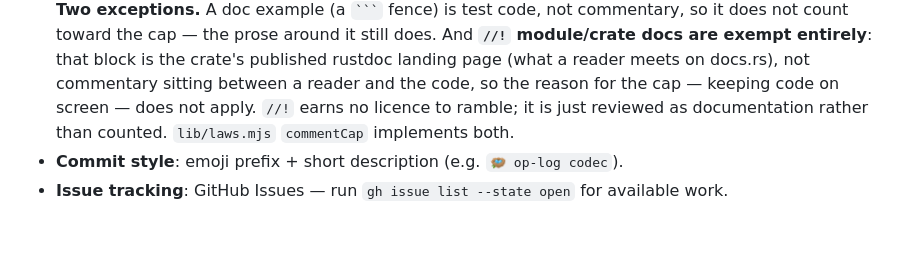
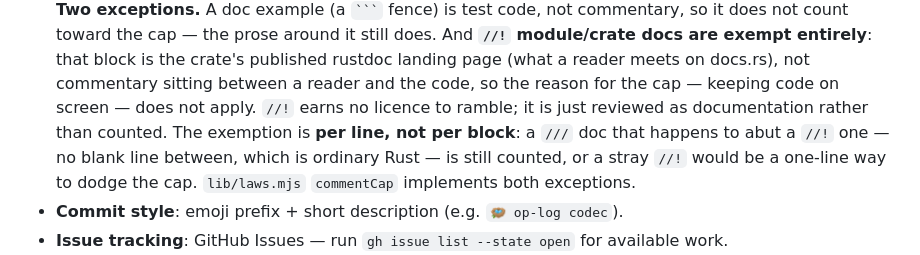
Before and after one commit to duckedup/nidus, a Markdown page: CLAUDE.md, the part around the change. Rendered like a GitHub page; blank space fills up the shorter version.

Commit message:
🪺 docs: state the //! exemption is per line, not per block
The prose said "exempt entirely", which reads as though a //! carries its whole
contiguous run. That is exactly the bug /nidus review found in the first cut of
this PR, so the rule now says per-line explicitly — otherwise someone "fixes"
laws.mjs back to block-tainting and reopens the dodge.

```diff
--- a/CLAUDE.md
+++ b/CLAUDE.md
@@ -315,7 +315,10 @@ mmap (`src/data/mmap.rs`) — so check §9 rather than trusting a list here.
   the crate's published rustdoc landing page (what a reader meets on docs.rs), not
   commentary sitting between a reader and the code, so the reason for the cap — keeping
   code on screen — does not apply. `//!` earns no licence to ramble; it is just reviewed
-  as documentation rather than counted. `lib/laws.mjs` `commentCap` implements both.
+  as documentation rather than counted. The exemption is **per line, not per block**: a
+  `///` doc that happens to abut a `//!` one — no blank line between, which is ordinary
+  Rust — is still counted, or a stray `//!` would be a one-line way to dodge the cap.
+  `lib/laws.mjs` `commentCap` implements both exceptions.
 - **Commit style**: emoji prefix + short description (e.g. `🪺 op-log codec`).
 - **Issue tracking**: GitHub Issues — run `gh issue list --state open` for available work.
 - **Branch workflow**: one branch per issue or bundled epic, push for PR review.
```
